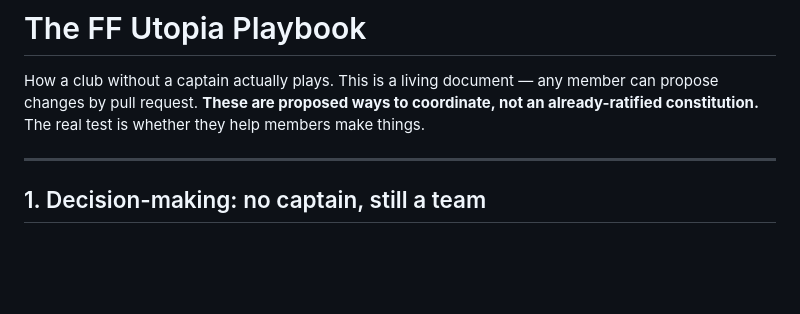
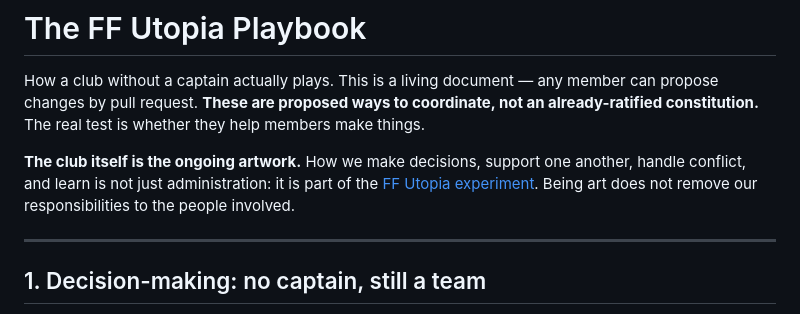
Before and after one commit to albertjanvanhoek/FF_Utopia, a Markdown page: PLAYBOOK.md, the part around the change. Drawn GitHub-style; blank space fills up the shorter version.

Commit message:
Connect PLAYBOOK.md to FF Utopia as the artwork

```diff
--- a/PLAYBOOK.md
+++ b/PLAYBOOK.md
@@ -3,6 +3,11 @@
 How a club without a captain actually plays. This is a living document — any member
 can propose changes by pull request. **These are proposed ways to coordinate, not an
 already-ratified constitution.** The real test is whether they help members make things.
+
+**The club itself is the ongoing artwork.** How we make decisions, support one
+another, handle conflict, and learn is not just administration: it is part of
+the [FF Utopia experiment](EXPERIMENT.md). Being art does not remove our
+responsibilities to the people involved.
 
 ---
 
```
